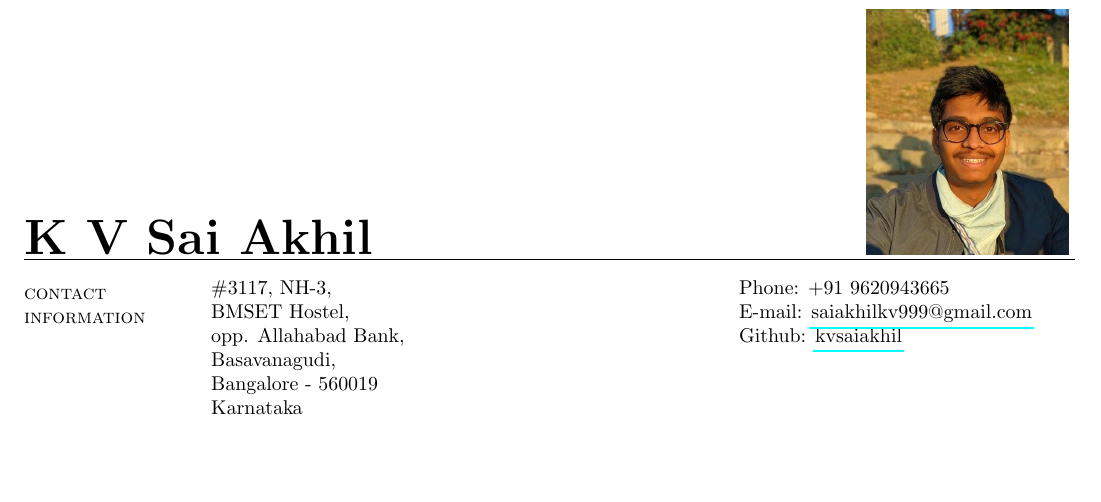
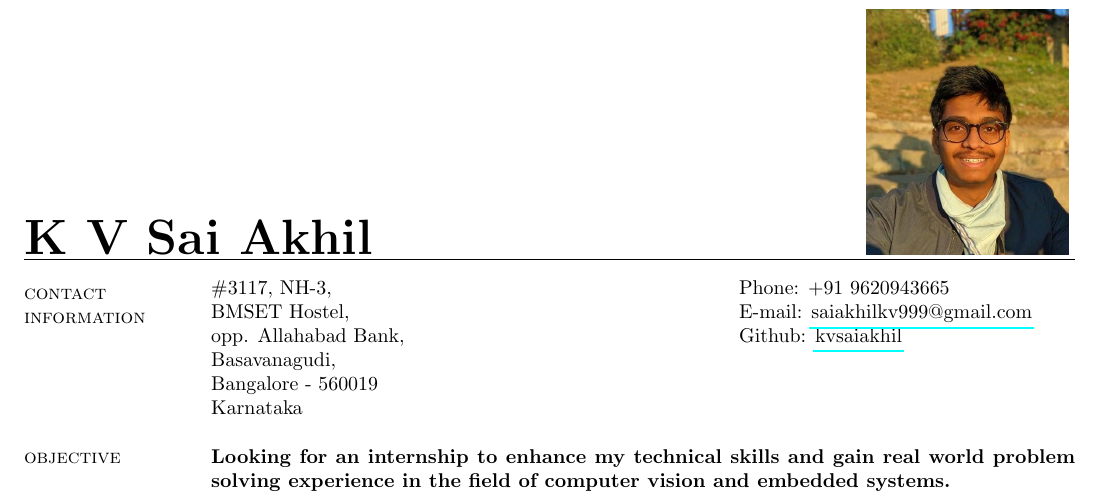
Before and after one commit to kvsaiakhil/KVSaiAkhil_Resume, a LaTeX CV (KVSaiAkhil_Resume.tex): part of the page, cut so that both start at the same text, the shorter picture padded with empty space. The pictures show the PDF file KVSaiAkhil_Resume.pdf that the author committed with the source.

Commit message:
Added objective

```diff
--- a/KVSaiAkhil_Resume.tex
+++ b/KVSaiAkhil_Resume.tex
@@ -34,6 +34,9 @@
 				Karnataka\\
 			\end{tabular}
 
+		\section{\sc objective}
+			\textbf{Looking for an internship to enhance my technical skills and gain real world problem solving experience in the field of computer vision and embedded systems.}
+
 
 \end{resume}
 \end{document}
```
Also changed, not shown: KVSaiAkhil_Resume.pdf.
